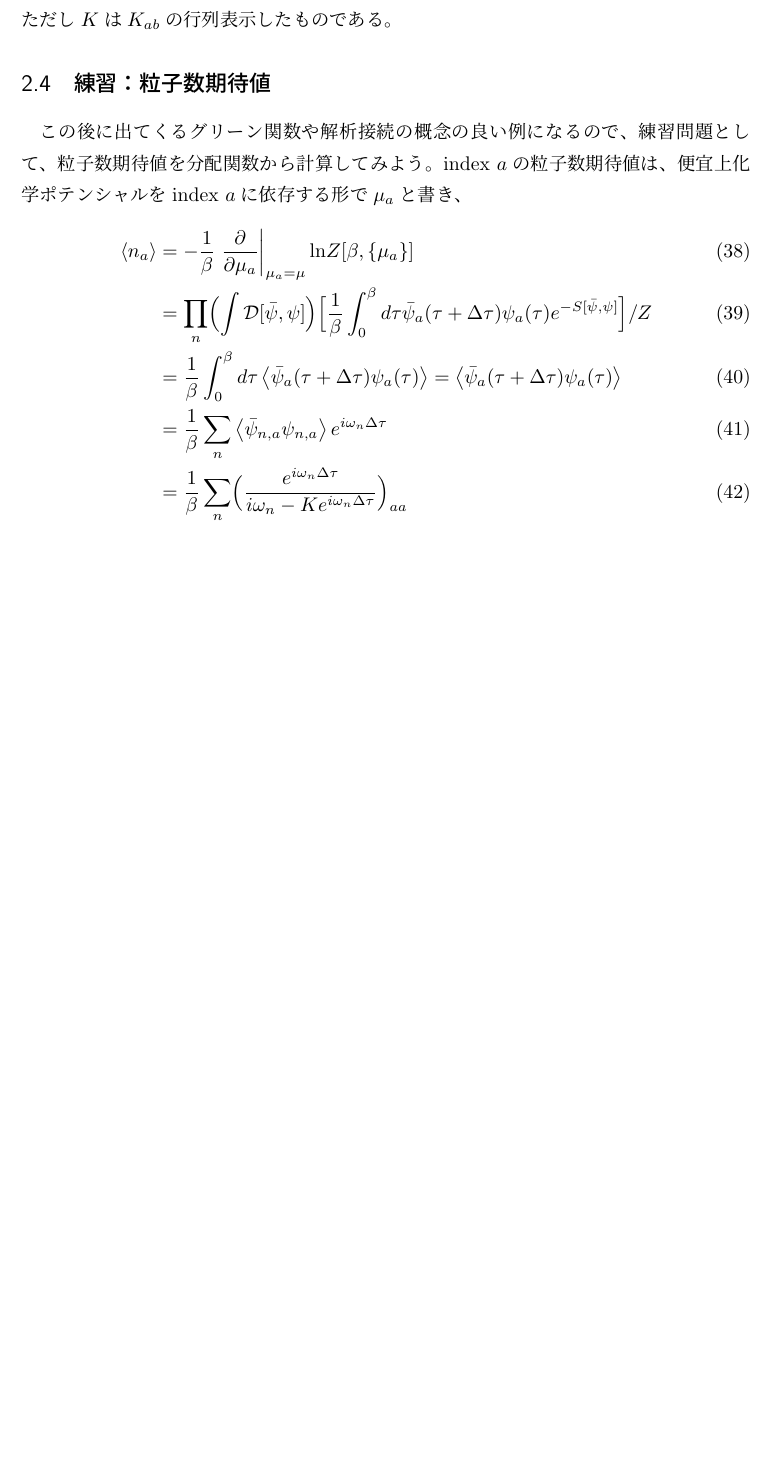
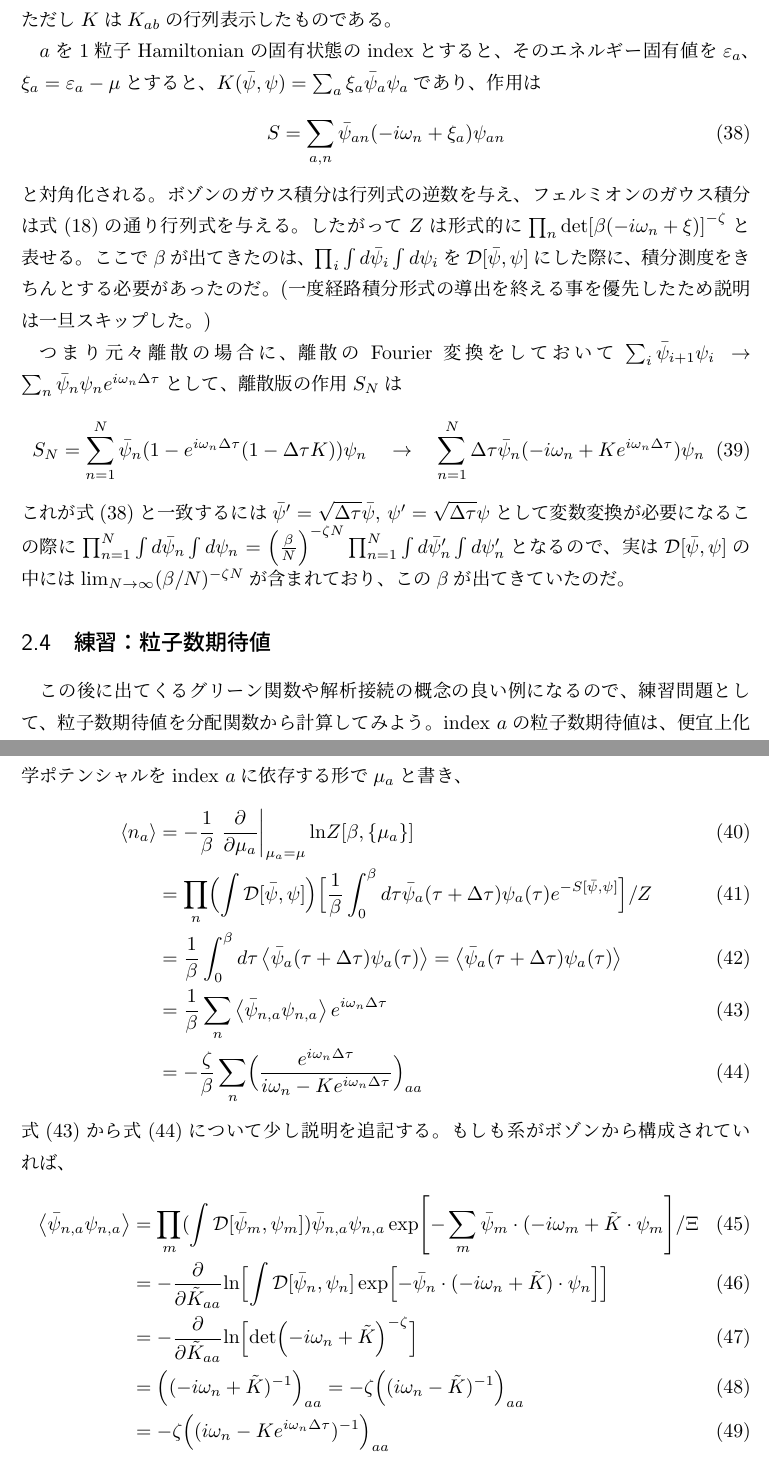
Before and after one commit to YoshihiroMichishita/SaitamaUniv_ManyBodyPhys, a LaTeX document (CoherentState.tex): part of page 8 of 8 before the commit and two parts of pages 8 and 9 of 9 after it, the two joined at a grey line, cut so that both start at the same text, the shorter picture padded with empty space. Compiled offline with pLaTeX and dvipdfmx.

Commit message:
for share

```diff
--- a/CoherentState.tex
+++ b/CoherentState.tex
@@ -231,32 +231,23 @@ $\int_0^\beta d\tau\,\bar\psi(\tau+\Delta\tau)\cdot\psi(\tau)
 \end{align}
 ただし$K$は$K_{ab}$の行列表示したものである。
 
-\begin{comment}
-自由系で一粒子準位を$\varepsilon_a$、$\xi_a=\varepsilon_a-\mu$とすると、
-$\hat K=\sum_a \xi_a \hat n_a$であり、作用は
+%\begin{comment}
+$a$を1粒子Hamiltonianの固有状態のindexとすると、そのエネルギー固有値を$\varepsilon_a$、$\xi_a=\varepsilon_a-\mu$とすると、
+$K(\bar\psi, \psi) = \sum_a \xi_a \bar\psi_a\psi_a$であり、作用は
 \begin{equation}
-  S=\sum_{a,n}\bar\psi_{an}(-i\omega_n+\xi_a)\psi_{an}
+  S=\sum_{a,n}\bar\psi_{an}(-i\omega_n+\xi_a)\psi_{an}\label{matsubara_action}
 \end{equation}
 と対角化される。ボゾンのガウス積分は行列式の逆数を与え、
 フェルミオンのガウス積分は式(\ref{grassmann_gauss})の通り行列式を与える。
-したがって$Z$は形式的に$\det[\beta(\partial_\tau+\xi)]^{-\zeta}$と表せる。
-ここで$\xi$は一粒子準位の空間で対角成分$\xi_a$を持ち、行列式には
-虚時間の境界条件と積分測度に対応する正規化が必要である。
+したがって$Z$は形式的に$\prod_n\det[\beta(-i\omega_n+\xi)]^{-\zeta}$と表せる。
+ここで$\beta$が出てきたのは、$\prod_i\int d\bar\psi_i \int d\psi_i$を$\mathcal{D}[\bar\psi, \psi]$にした際に、積分測度をきちんとする必要があったのだ。(一度経路積分形式の導出を終える事を優先したため説明は一旦スキップした。)
 
-正規化を含めて評価するには、有限の$M$で自由系の短時間行列要素を使う。
-\begin{equation}
-  \bra{\psi_{j+1}}e^{-\Delta\tau\hat K}\ket{\psi_j}
-    = \exp\Bigl[\sum_a\bar\psi_{a,j+1}e^{-\Delta\tau\xi_a}\psi_{a,j}\Bigr].
-\end{equation}
-離散フーリエ変換後のガウス積分の固有値は
-$1-e^{-\Delta\tau\xi_a}e^{i\omega_n\Delta\tau}$であり、
-$n=0,\ldots,M-1$にわたる積は$1-\zeta e^{-\beta\xi_a}$となる。
-よって
-\begin{equation}
-  Z=\prod_a(1-\zeta e^{-\beta\xi_a})^{-\zeta}.
-\end{equation}
-ボゾンでは各準位について$\xi_a>0$を仮定する。
-\end{comment}
+つまり元々離散の場合に、離散のFourier変換をしておいて$\sum_i \bar\psi_{i+1}\psi_i \rightarrow \sum_n \bar\psi_{n}\psi_n e^{i\omega_n\Delta\tau}$として、離散版の作用$S_N$は
+\begin{align}
+  S_N = \sum_{n=1}^N \bar\psi_n(1 - e^{i\omega_n\Delta\tau}(1-\Delta\tau K))\psi_n \quad \rightarrow \quad  \sum_{n=1}^N \Delta\tau\bar\psi_n(-i\omega_n+Ke^{i\omega_n\Delta\tau})\psi_n
+\end{align}
+これが式(\ref{matsubara_action})と一致するには$\bar\psi' = \sqrt{\Delta\tau}\bar\psi$, $\psi' = \sqrt{\Delta\tau}\psi$として変数変換が必要になる
+この際に$\prod_{n=1}^N\int d\bar\psi_n \int d\psi_n = \Bigl(\frac{\beta}{N}\Bigr)^{-\zeta N}\prod_{n=1}^N\int d\bar\psi'_n \int d\psi'_n$となるので、実は$\mathcal{D}[\bar\psi, \psi]$の中には$\mathrm{lim}_{N\rightarrow\infty}(\beta/N)^{-\zeta N}$が含まれており、この$\beta$が出てきていたのだ。
 
 \subsection{練習：粒子数期待値}
 この後に出てくるグリーン関数や解析接続の概念の良い例になるので、練習問題として、粒子数期待値を分配関数から計算してみよう。
@@ -265,9 +256,16 @@ index $a$の粒子数期待値は、便宜上化学ポテンシャルをindex $a
   \ev{n_a} &= -\frac{1}{\beta}\left.\frac{\p}{\p\mu_a}\right|_{\mu_a=\mu}\mathrm{ln}Z[\beta, \{\mu_a\}] \\
   &= \prod_n\Bigl(\int\mathcal D[\bar\psi,\psi]\Bigr)\Bigl[\frac{1}{\beta}\int_0^\beta d\tau \bar\psi_a(\tau+\Delta\tau)\psi_a(\tau) e^{-S[\bar\psi, \psi]}\Bigr]/Z\\
   &= \frac{1}{\beta}\int_0^\beta d\tau\ev{\bar\psi_a(\tau+\Delta\tau)\psi_a(\tau)} = \ev{\bar\psi_a(\tau+\Delta\tau)\psi_a(\tau)}\\
-  &= \frac{1}{\beta}\sum_n \ev{\bar{\psi}_{n,a}\psi_{n,a}}e^{i\omega_n\Delta\tau}\\
-  &= \frac{1}{\beta}\sum_n\Bigl(\frac{e^{i\omega_n\Delta\tau}}{i\omega_n - Ke^{i\omega_n\Delta\tau}}\Bigr)_{aa}
+  &= \frac{1}{\beta}\sum_n \ev{\bar{\psi}_{n,a}\psi_{n,a}}e^{i\omega_n\Delta\tau}\label{tauGreen}\\
+  &= -\frac{\zeta}{\beta}\sum_n\Bigl(\frac{e^{i\omega_n\Delta\tau}}{i\omega_n - Ke^{i\omega_n\Delta\tau}}\Bigr)_{aa}\label{Matsubara_nev}
+\end{align}
+式(\ref{tauGreen})から式(\ref{Matsubara_nev})について少し説明を追記する。もしも系がボゾンから構成されていれば、
+\begin{align}
+  \ev{\bar\psi_{n,a}\psi_{n,a}} &= \prod_m(\int \mathcal{D}[\bar\psi_m, \psi_m]) \bar\psi_{n,a}\psi_{n,a} \exp[-\sum_m\bar\psi_m\cdot(-i\omega_m + \tilde{K}\cdot\psi_m]/\Xi\\
+  &= -\frac{\p}{\p \tilde{K}_{aa}}\mathrm{ln}\Bigl[\int\mathcal{D}[\bar\psi_n, \psi_n]\exp[-\bar\psi_n\cdot(-i\omega_n + \tilde{K})\cdot\psi_n]\Bigr]\\
+  &=-\frac{\p}{\p \tilde{K}_{aa}}\mathrm{ln}\Bigl[\det(-i\omega_n + \tilde{K})^{-\zeta}\Bigr]\\
+  &= \Bigl((-i\omega_n + \tilde{K})^{-1}\Bigr)_{aa} = -\zeta\Bigl((i\omega_n - \tilde{K})^{-1}\Bigr)_{aa}\\
+  &= -\zeta\Bigl((i\omega_n - Ke^{i\omega_n\Delta\tau})^{-1}\Bigr)_{aa}
 \end{align}
 
-
 \end{document}
```
